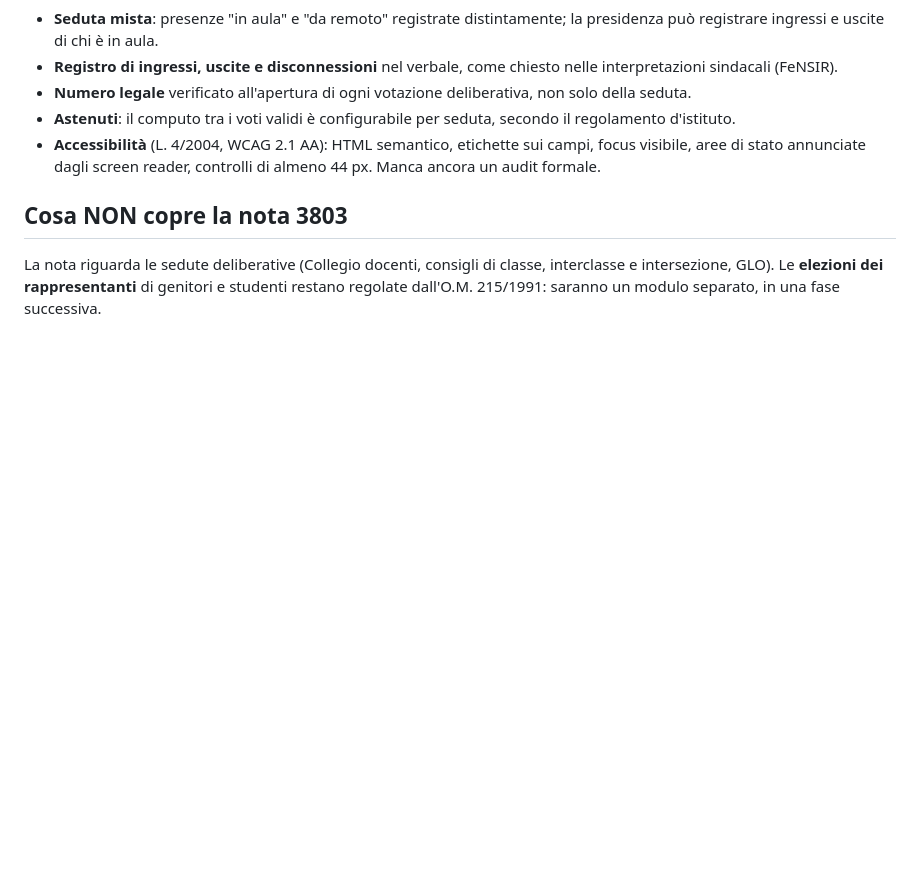
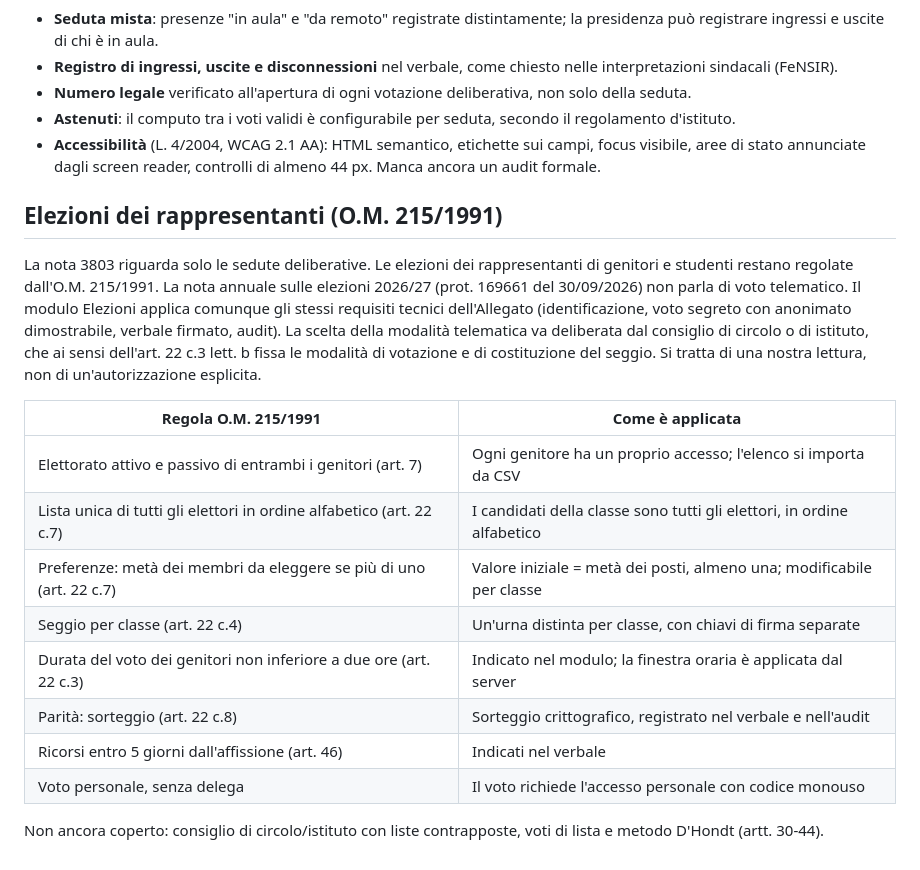
Before and after one commit to giannivestrucci/votazioni, a Markdown page: docs/conformita.md, the part around the change. Drawn GitHub-style; blank space fills up the shorter version.

```diff
--- a/docs/conformita.md
+++ b/docs/conformita.md
@@ -41,6 +41,19 @@ Legenda: ✅ implementato · 🟡 parziale o dipende dalla configurazione ·
 - **Astenuti**: il computo tra i voti validi è configurabile per seduta, secondo il regolamento d'istituto.
 - **Accessibilità** (L. 4/2004, WCAG 2.1 AA): HTML semantico, etichette sui campi, focus visibile, aree di stato annunciate dagli screen reader, controlli di almeno 44 px. Manca ancora un audit formale.
 
-## Cosa NON copre la nota 3803
+## Elezioni dei rappresentanti (O.M. 215/1991)
 
-La nota riguarda le sedute deliberative (Collegio docenti, consigli di classe, interclasse e intersezione, GLO). Le **elezioni dei rappresentanti** di genitori e studenti restano regolate dall'O.M. 215/1991: saranno un modulo separato, in una fase successiva.
+La nota 3803 riguarda solo le sedute deliberative. Le elezioni dei rappresentanti di genitori e studenti restano regolate dall'O.M. 215/1991. La nota annuale sulle elezioni 2026/27 (prot. 169661 del 30/09/2026) non parla di voto telematico. Il modulo Elezioni applica comunque gli stessi requisiti tecnici dell'Allegato (identificazione, voto segreto con anonimato dimostrabile, verbale firmato, audit). La scelta della modalità telematica va deliberata dal consiglio di circolo o di istituto, che ai sensi dell'art. 22 c.3 lett. b fissa le modalità di votazione e di costituzione del seggio. Si tratta di una nostra lettura, non di un'autorizzazione esplicita.
+
+| Regola O.M. 215/1991 | Come è applicata |
+|---|---|
+| Elettorato attivo e passivo di entrambi i genitori (art. 7) | Ogni genitore ha un proprio accesso; l'elenco si importa da CSV |
+| Lista unica di tutti gli elettori in ordine alfabetico (art. 22 c.7) | I candidati della classe sono tutti gli elettori, in ordine alfabetico |
+| Preferenze: metà dei membri da eleggere se più di uno (art. 22 c.7) | Valore iniziale = metà dei posti, almeno una; modificabile per classe |
+| Seggio per classe (art. 22 c.4) | Un'urna distinta per classe, con chiavi di firma separate |
+| Durata del voto dei genitori non inferiore a due ore (art. 22 c.3) | Indicato nel modulo; la finestra oraria è applicata dal server |
+| Parità: sorteggio (art. 22 c.8) | Sorteggio crittografico, registrato nel verbale e nell'audit |
+| Ricorsi entro 5 giorni dall'affissione (art. 46) | Indicati nel verbale |
+| Voto personale, senza delega | Il voto richiede l'accesso personale con codice monouso |
+
+Non ancora coperto: consiglio di circolo/istituto con liste contrapposte, voti di lista e metodo D'Hondt (artt. 30-44).
```
Also changed, not shown: README.md (+19 -3 lines), docs/img/commissione-elettorale.png (added), docs/img/scheda-elettorale.png (added), 16 other files.
